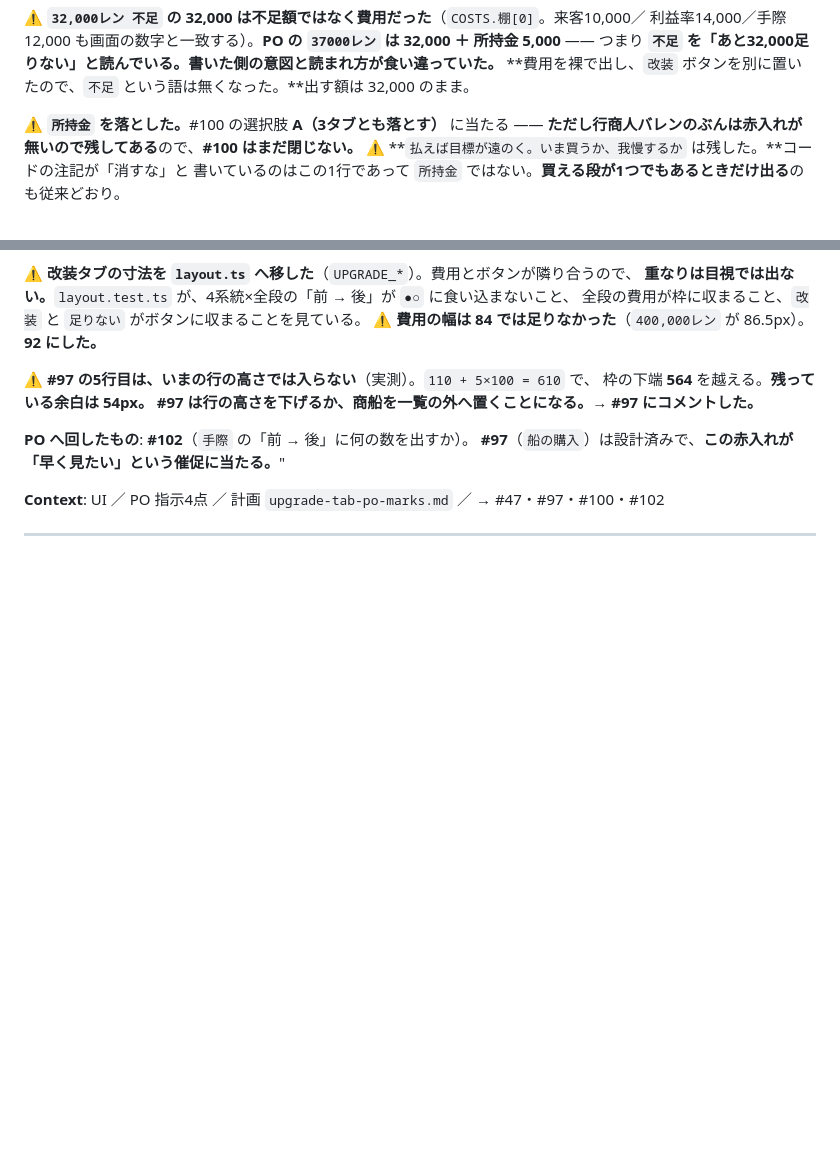
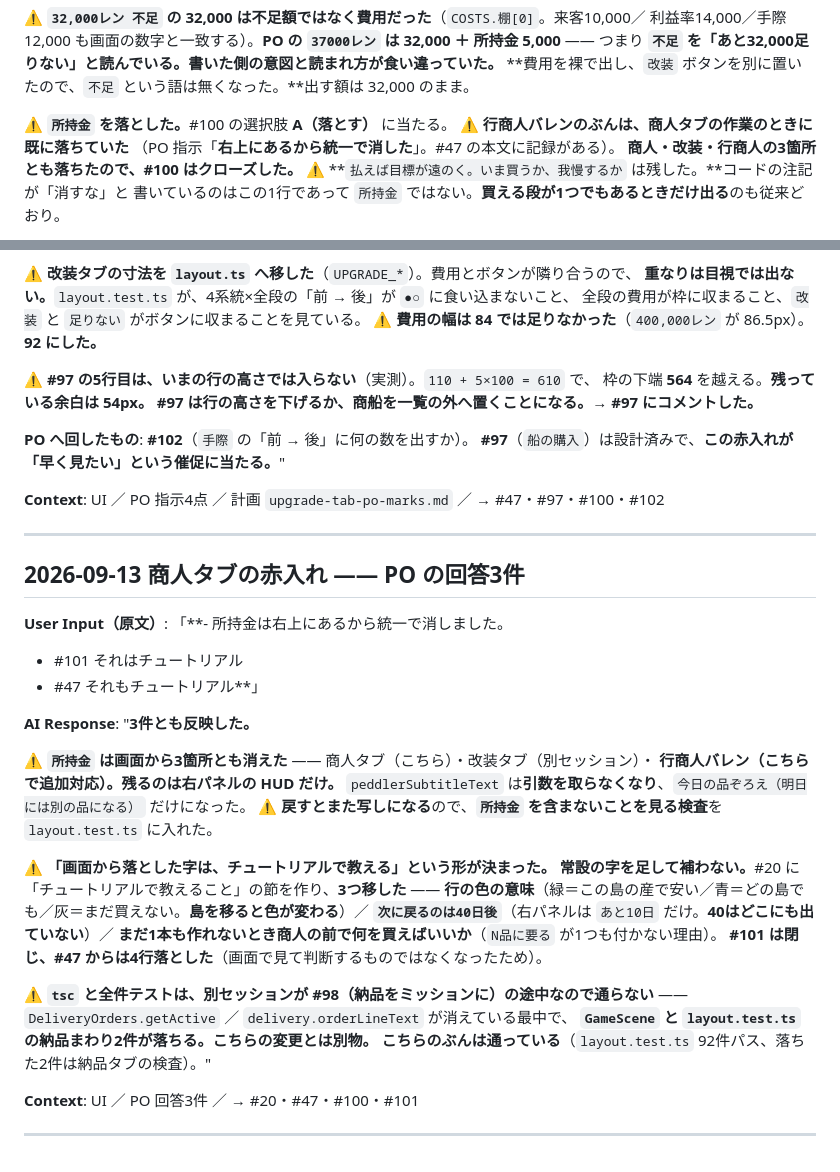
Before and after one commit to primevalsistail/shop-puzzle-simulation, a Markdown page: aidlc-docs/audit.md, 2 parts joined by grey strips. GitHub-like rendering; blank space fills up the shorter version.

Commit message:
docs: 行商人の `所持金` は既に落ちていた（#100 の記録を訂正）
`8cbbe01` の記録で「**行商人バレンのぶんは残っている**」と書いたが、誤り。
**`peddlerSubtitleText` から落ちたのは商人タブの作業のときで、同じコミットに入っている**
（PO 指示「右上にあるから統一で消した」。#47 の本文に記録がある）。

**商人・改装・行商人の3箇所とも落ちたので、#100 はクローズした。**

Co-Authored-By: Claude Opus 5 (1M context) <noreply@anthropic.com>

```diff
--- a/aidlc-docs/audit.md
+++ b/aidlc-docs/audit.md
@@ -1095,8 +1095,10 @@ issue 本文の追い越し ／ `materials.md` の2サイクルぶんの抜け
 つまり **`不足` を「あと32,000足りない」と読んでいる。書いた側の意図と読まれ方が食い違っていた。**
 **費用を裸で出し、`改装` ボタンを別に置いたので、`不足` という語は無くなった。**出す額は 32,000 のまま。
 
-⚠ **`所持金` を落とした。**#100 の選択肢 **A（3タブとも落とす）** に当たる ——
-**ただし行商人バレンのぶんは赤入れが無いので残してある**ので、**#100 はまだ閉じない。**
+⚠ **`所持金` を落とした。**#100 の選択肢 **A（落とす）** に当たる。
+⚠ **行商人バレンのぶんは、商人タブの作業のときに既に落ちていた**
+（PO 指示「**右上にあるから統一で消した**」。#47 の本文に記録がある）。
+**商人・改装・行商人の3箇所とも落ちたので、#100 はクローズした。**
 ⚠ **`払えば目標が遠のく。いま買うか、我慢するか` は残した。**コードの注記が「消すな」と
 書いているのはこの1行であって `所持金` ではない。**買える段が1つでもあるときだけ出る**のも従来どおり。
 
@@ -1121,3 +1123,33 @@ issue 本文の追い越し ／ `materials.md` の2サイクルぶんの抜け
 **Context**: UI ／ PO 指示4点 ／ 計画 `upgrade-tab-po-marks.md` ／ → #47・#97・#100・#102
 
 ---
+
+## 2026-09-13 商人タブの赤入れ —— PO の回答3件
+
+**User Input（原文）**:
+「**- 所持金は右上にあるから統一で消しました。
+- #101 それはチュートリアル
+- #47 それもチュートリアル**」
+
+**AI Response**: "**3件とも反映した。**
+
+⚠ **`所持金` は画面から3箇所とも消えた** —— 商人タブ（こちら）・改装タブ（別セッション）・
+**行商人バレン（こちらで追加対応）。残るのは右パネルの HUD だけ。**
+`peddlerSubtitleText` は**引数を取らなくなり**、`今日の品ぞろえ（明日には別の品になる）` だけになった。
+⚠ **戻すとまた写しになる**ので、**`所持金` を含まないことを見る検査**を `layout.test.ts` に入れた。
+
+⚠ **「画面から落とした字は、チュートリアルで教える」という形が決まった。**
+**常設の字を足して補わない。**#20 に「チュートリアルで教えること」の節を作り、**3つ移した** ——
+**行の色の意味**（緑＝この島の産で安い／青＝どの島でも／灰＝まだ買えない。**島を移ると色が変わる**）／
+**`次に戻るのは40日後`**（右パネルは `あと10日` だけ。**40はどこにも出ていない**）／
+**まだ1本も作れないとき商人の前で何を買えばいいか**（`N品に要る` が1つも付かない理由）。
+**#101 は閉じ、#47 からは4行落とした**（画面で見て判断するものではなくなったため）。
+
+⚠ **`tsc` と全件テストは、別セッションが #98（納品をミッションに）の途中なので通らない** ——
+`DeliveryOrders.getActive` ／ `delivery.orderLineText` が消えている最中で、
+**`GameScene` と `layout.test.ts` の納品まわり2件が落ちる。こちらの変更とは別物。**
+**こちらのぶんは通っている**（`layout.test.ts` 92件パス、落ちた2件は納品タブの検査）。"
+
+**Context**: UI ／ PO 回答3件 ／ → #20・#47・#100・#101
+
+---
```
Also changed, not shown: 1 other file.
